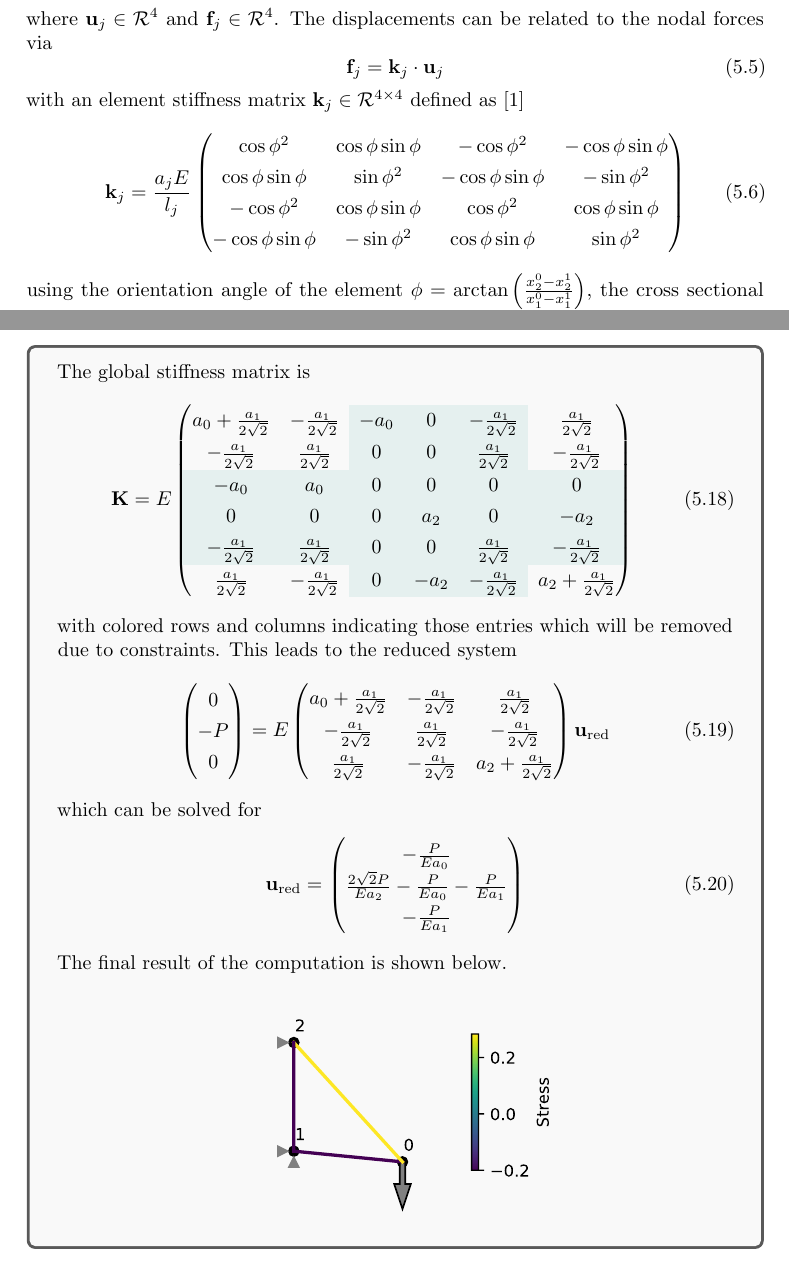
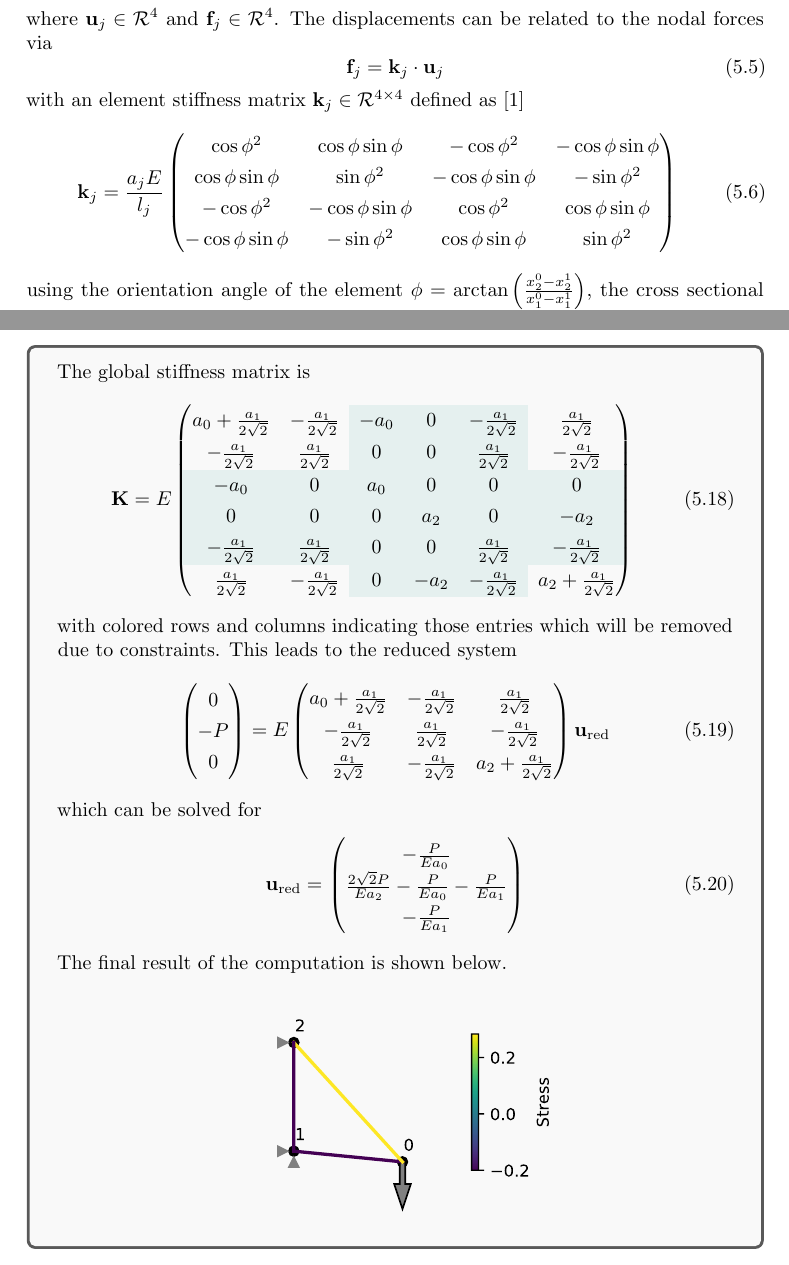
Before and after one commit to meyer-nils/structural_optimization, a LaTeX thesis (main.tex, which reads chapters/truss.tex): two parts of pages 41 and 44 of 82, joined at a grey line, cut so that both start at the same text. Compiled offline with pdfLaTeX.

Commit message:
Minor correction in truss chapter.

```diff
--- a/chapters/truss.tex
+++ b/chapters/truss.tex
@@ -72,7 +72,7 @@ with an element stiffness matrix $\mathbf{k}_j \in \mathcal{R}^{4\times4}$ defin
     \begin{pmatrix}
     \cos{\phi}^2 & \cos{\phi}\sin{\phi} & -\cos{\phi}^2 & -\cos{\phi}\sin{\phi} \\
     \cos{\phi}\sin{\phi} & \sin{\phi}^2 & -\cos{\phi}\sin{\phi} & -\sin{\phi}^2 \\
-    -\cos{\phi}^2 & \cos{\phi}\sin{\phi} & \cos{\phi}^2 &\cos{\phi}\sin{\phi} \\
+    -\cos{\phi}^2 & -\cos{\phi}\sin{\phi} & \cos{\phi}^2 &\cos{\phi}\sin{\phi} \\
     -\cos{\phi}\sin{\phi} & -\sin{\phi}^2 & \cos{\phi}\sin{\phi} & \sin{\phi}^2 \\
     \end{pmatrix}
 \end{equation}
@@ -196,7 +196,7 @@ An exemplary solution for the example shown in Figure \ref{fig:truss_example} is
              a_0 + \frac{a_1}{2\sqrt{2}}&  -\frac{a_1}{2\sqrt{2}} & \cellcolor{aux_green!10}-a_0 &  \cellcolor{aux_green!10}0 & -\cellcolor{aux_green!10} \frac{a_1}{2\sqrt{2}} &  \frac{a_1}{2\sqrt{2}}\\
             -\frac{a_1}{2\sqrt{2}} &  \frac{a_1}{2\sqrt{2}} & \cellcolor{aux_green!10} 0 & \cellcolor{aux_green!10} 0 & \cellcolor{aux_green!10}\frac{a_1}{2\sqrt{2}} &  -\frac{a_1}{2\sqrt{2}} \\
             \rowcolor{aux_green!10}
-             -a_0 &  a_0 & 0 &  0 & 0 & 0\\
+             -a_0 &  0 & a_0 &  0 & 0 & 0\\
              \rowcolor{aux_green!10}
             0 &  0 & 0 &  a_2 & 0 &  -a_2 \\
             \rowcolor{aux_green!10}
```
